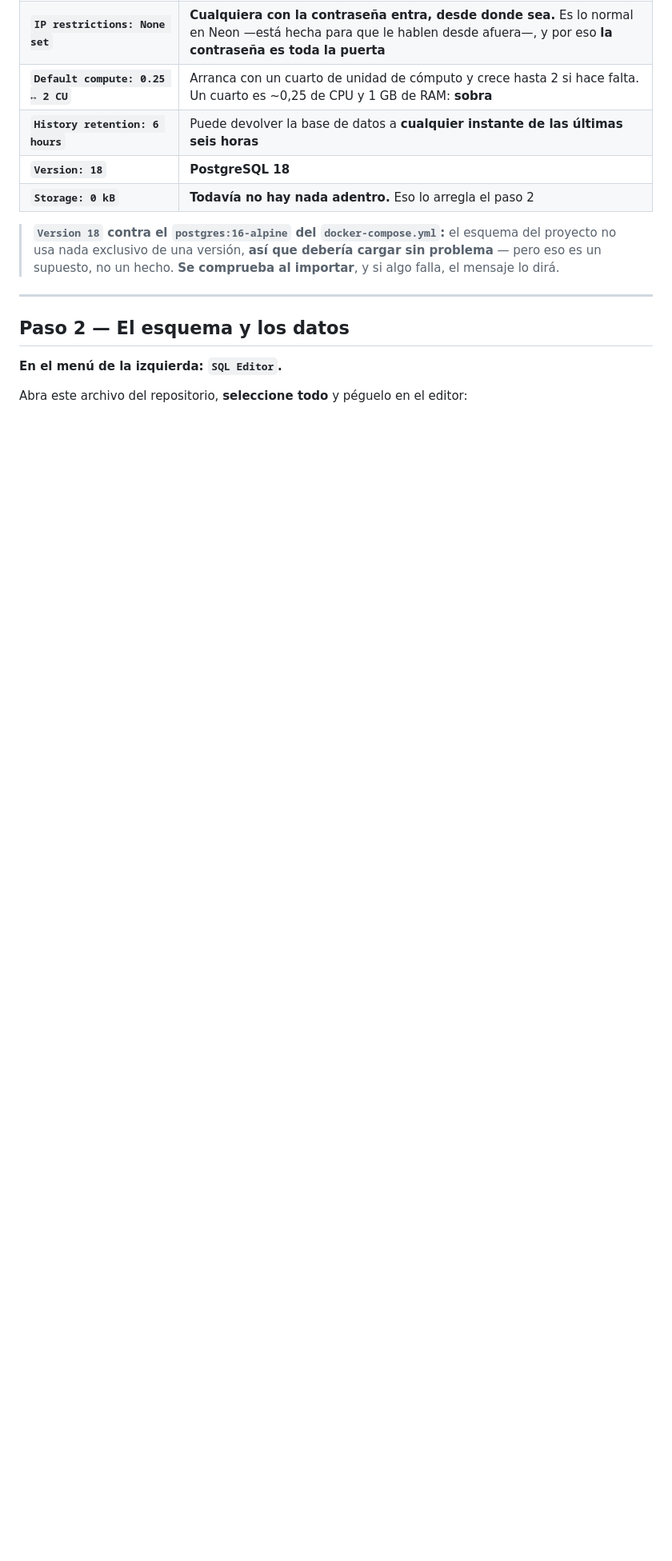
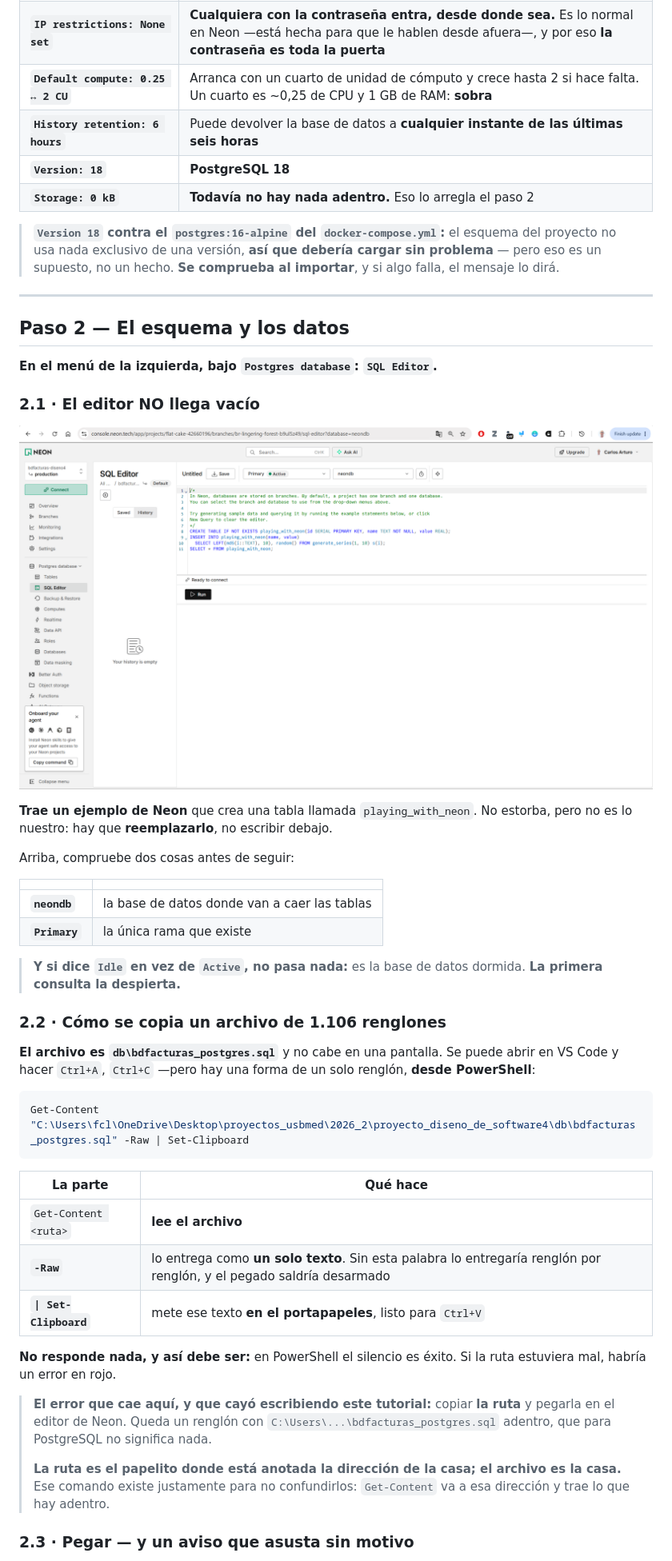
Before and after one commit to ccastro2050/proyecto_diseno_de_software4, a Markdown page: TUTORIAL_RENDER.md, the part around one of its changes. Shown at 80% size. GitHub-like rendering; pictures changed too: docs/tutorial_render/img/04_neon_sql_editor.png (added); blank space fills up the shorter version.

````diff
--- a/TUTORIAL_RENDER.md
+++ b/TUTORIAL_RENDER.md
@@ -148,6 +148,52 @@ vale leerla entera una vez:
 
 ## Paso 2 — El esquema y los datos
 
-**En el menú de la izquierda: `SQL Editor`.**
+**En el menú de la izquierda, bajo `Postgres database`: `SQL Editor`.**
 
-Abra este archivo del repositorio, **seleccione todo** y péguelo en el editor:
+### 2.1 · El editor NO llega vacío
+
+![El editor de SQL con el ejemplo que trae Neon](docs/tutorial_render/img/04_neon_sql_editor.png)
+
+**Trae un ejemplo de Neon** que crea una tabla llamada `playing_with_neon`. No
+estorba, pero no es lo nuestro: hay que **reemplazarlo**, no escribir debajo.
+
+Arriba, compruebe dos cosas antes de seguir:
+
+| | |
+|---|---|
+| **`neondb`** | la base de datos donde van a caer las tablas |
+| **`Primary`** | la única rama que existe |
+
+> **Y si dice `Idle` en vez de `Active`, no pasa nada:** es la base de datos
+> dormida. **La primera consulta la despierta.**
+
+### 2.2 · Cómo se copia un archivo de 1.106 renglones
+
+**El archivo es `db\bdfacturas_postgres.sql`** y no cabe en una pantalla. Se
+puede abrir en VS Code y hacer `Ctrl+A`, `Ctrl+C` —pero hay una forma de un
+solo renglón, **desde PowerShell**:
+
+```powershell
+Get-Content "C:\Users\fcl\OneDrive\Desktop\proyectos_usbmed\2026_2\proyecto_diseno_de_software4\db\bdfacturas_postgres.sql" -Raw | Set-Clipboard
+```
+
+| La parte | Qué hace |
+|---|---|
+| `Get-Content <ruta>` | **lee el archivo** |
+| **`-Raw`** | lo entrega como **un solo texto**. Sin esta palabra lo entregaría renglón por renglón, y el pegado saldría desarmado |
+| **`\| Set-Clipboard`** | mete ese texto **en el portapapeles**, listo para `Ctrl+V` |
+
+**No responde nada, y así debe ser:** en PowerShell el silencio es éxito. Si la
+ruta estuviera mal, habría un error en rojo.
+
+> **El error que cae aquí, y que cayó escribiendo este tutorial:** copiar **la
+> ruta** y pegarla en el editor de Neon. Queda un renglón con
+> `C:\Users\...\bdfacturas_postgres.sql` adentro, que para PostgreSQL no
+> significa nada.
+>
+> **La ruta es el papelito donde está anotada la dirección de la casa; el
+> archivo es la casa.** Ese comando existe justamente para no confundirlos:
+> `Get-Content` va a esa dirección y trae lo que hay adentro.
+
+### 2.3 · Pegar — y un aviso que asusta sin motivo
+
````
Also changed, not shown: other parts of TUTORIAL_RENDER.md (+46 -11 lines), docs/tutorial_render/img/05_neon_ejemplo_seleccionado.png (added), docs/tutorial_render/img/06_neon_script_pegado.png (added), docs/tutorial_render/img/07_neon_script_ejecutado.png (added), docs/tutorial_render/img/08_neon_doce_tablas.png (added).
